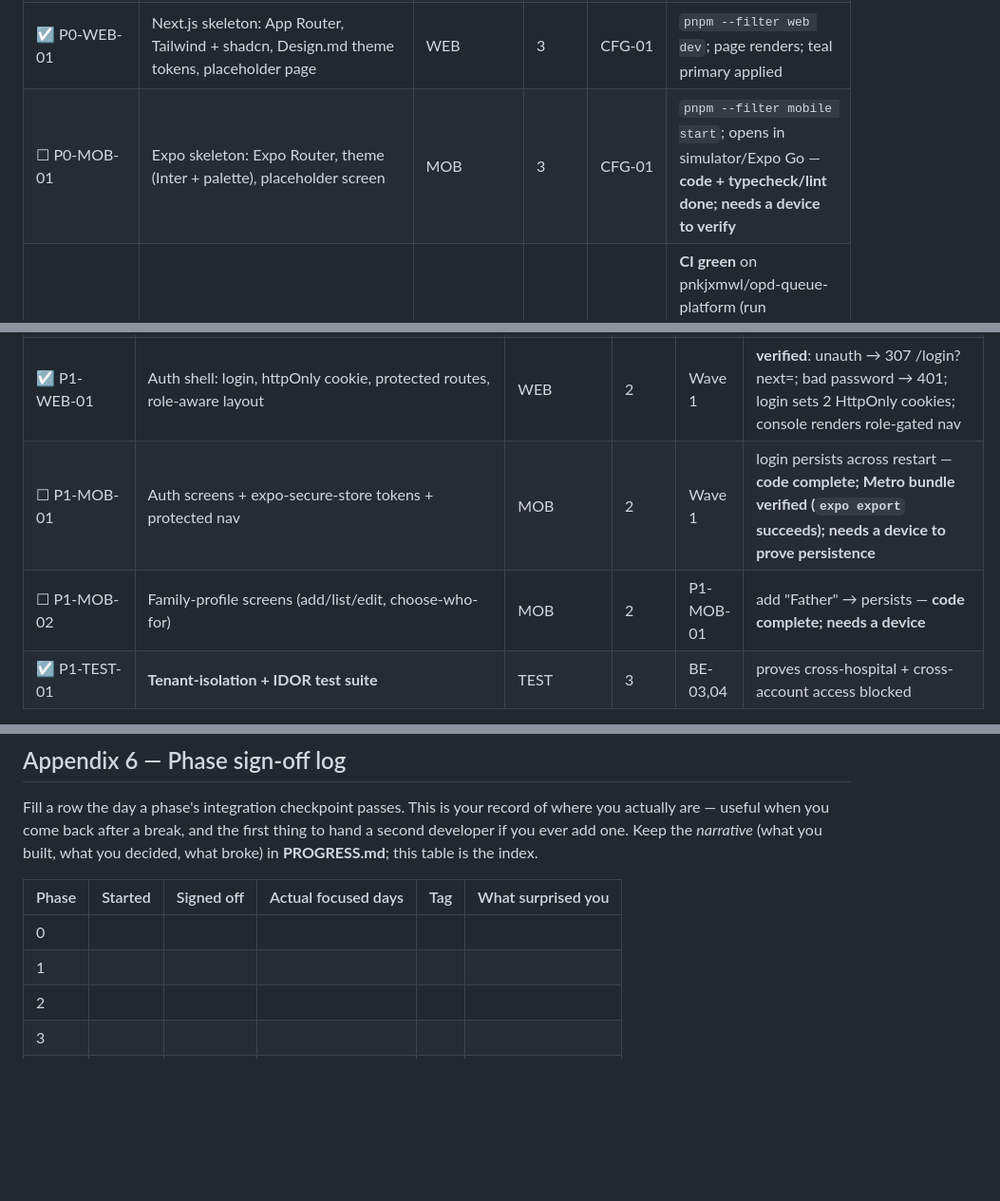
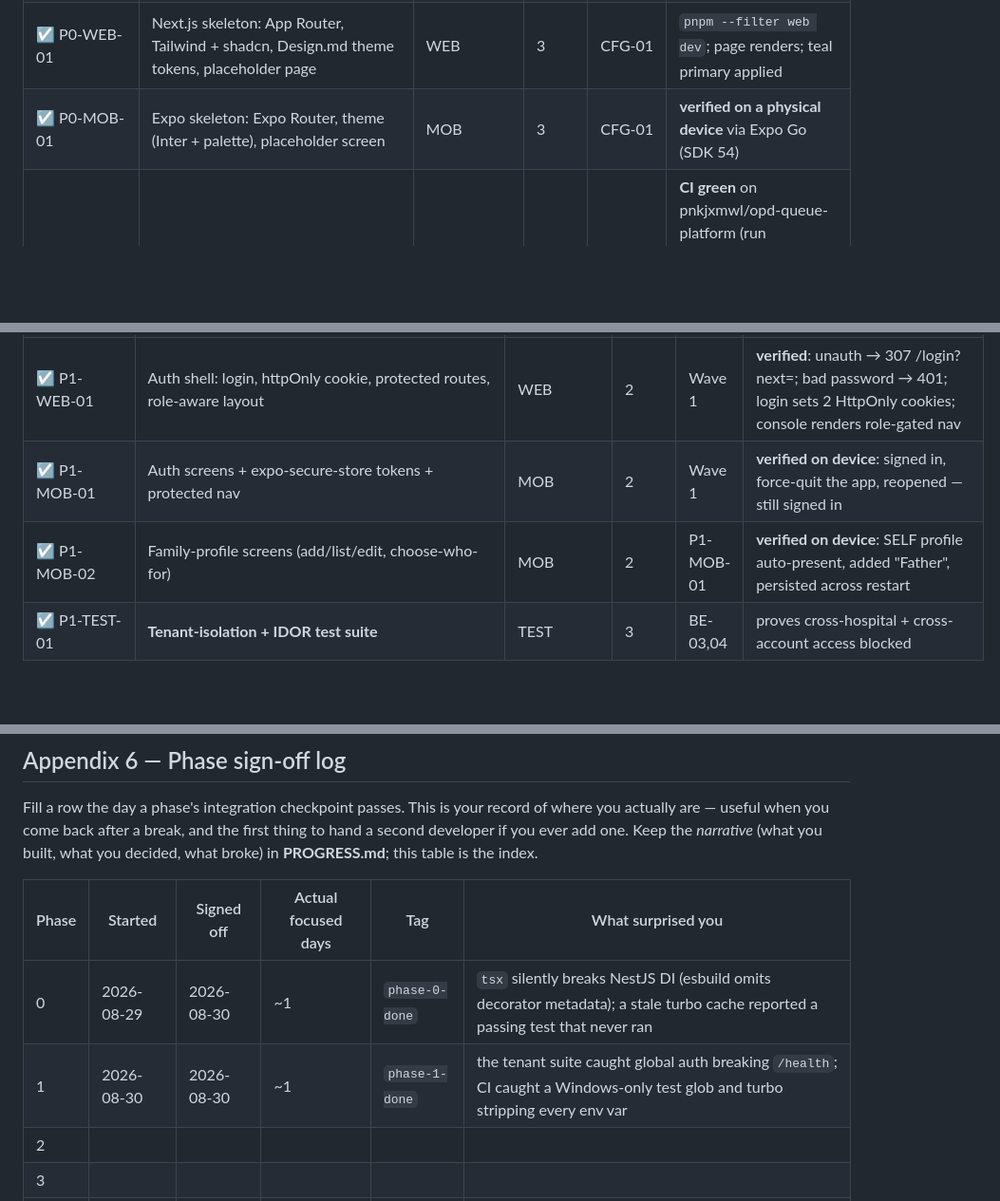
Before and after one commit to pnkjxmwl/opd-queue-platform, a Markdown page: docs/Phases.md, 3 parts joined by grey strips. Shown at 95% size. Drawn GitHub-style; blank space fills up the shorter version.

```diff
--- a/docs/Phases.md
+++ b/docs/Phases.md
@@ -285,7 +285,7 @@ GET /health/ready     — readiness (checks DB + Redis)
 | ☑ P0-DB-01 | Prisma init; docker-compose (Postgres+Redis); core schema (Account, Patient, Hospital, HospitalStaff, Department, Doctor); first migration | DB | 2 | 01 | `docker compose up`; `prisma migrate dev` creates tables; `prisma studio` shows them |
 | ☑ P0-BE-01 | NestJS skeleton: env validation (Zod), pino logger, exception filter + error envelope, `/health` + `/health/ready` | BE | 3 | CFG-01, DB-01 | `curl /health` → 200; `/health/ready` 200 only when DB+Redis up; kill DB → 503 |
 | ☑ P0-WEB-01 | Next.js skeleton: App Router, Tailwind + shadcn, Design.md theme tokens, placeholder page | WEB | 3 | CFG-01 | `pnpm --filter web dev`; page renders; teal primary applied |
-| ☐ P0-MOB-01 | Expo skeleton: Expo Router, theme (Inter + palette), placeholder screen | MOB | 3 | CFG-01 | `pnpm --filter mobile start`; opens in simulator/Expo Go — **code + typecheck/lint done; needs a device to verify** |
+| ☑ P0-MOB-01 | Expo skeleton: Expo Router, theme (Inter + palette), placeholder screen | MOB | 3 | CFG-01 | **verified on a physical device** via Expo Go (SDK 54) |
 | ☑ P0-INFRA-02 | CI (GitHub Actions): install → lint → typecheck → test → build | INFRA | 4 | all | **CI green** on pnkjxmwl/opd-queue-platform (run 33277067473): install → prisma generate → migrate deploy → lint → typecheck → test → build |
 
 **Parallelization:** Wave 3 → `BE-01 ∥ WEB-01 ∥ MOB-01` (three agents, three directories).
@@ -383,8 +383,8 @@ PATCH/DELETE /patients/:id
 | ☑ P1-BE-03 | `JwtGuard`, `RolesGuard`, `TenantGuard` + tenant context | BE | 2 | Wave 1 | unit: role allow/deny; **tenant test: A scoped to A only** |
 | ☑ P1-BE-04 | Patients: family-profile CRUD scoped to account | BE | 2 | P1-BE-03 | CRUD works; **IDOR test: can't fetch another account's patient** |
 | ☑ P1-WEB-01 | Auth shell: login, httpOnly cookie, protected routes, role-aware layout | WEB | 2 | Wave 1 | **verified**: unauth → 307 /login?next=; bad password → 401; login sets 2 HttpOnly cookies; console renders role-gated nav |
-| ☐ P1-MOB-01 | Auth screens + expo-secure-store tokens + protected nav | MOB | 2 | Wave 1 | login persists across restart — **code complete; Metro bundle verified (`expo export` succeeds); needs a device to prove persistence** |
-| ☐ P1-MOB-02 | Family-profile screens (add/list/edit, choose-who-for) | MOB | 2 | P1-MOB-01 | add "Father" → persists — **code complete; needs a device** |
+| ☑ P1-MOB-01 | Auth screens + expo-secure-store tokens + protected nav | MOB | 2 | Wave 1 | **verified on device**: signed in, force-quit the app, reopened — still signed in |
+| ☑ P1-MOB-02 | Family-profile screens (add/list/edit, choose-who-for) | MOB | 2 | P1-MOB-01 | **verified on device**: SELF profile auto-present, added "Father", persisted across restart |
 | ☑ P1-TEST-01 | **Tenant-isolation + IDOR test suite** | TEST | 3 | BE-03,04 | proves cross-hospital + cross-account access blocked |
 
 **Parallelization:** Wave 2 → `BE (01–04) ∥ WEB-01 ∥ MOB (01–02)`. UI mocks auth until BE ready.
@@ -1345,8 +1345,8 @@ Keep the *narrative* (what you built, what you decided, what broke) in **PROGRES
 
 | Phase | Started | Signed off | Actual focused days | Tag | What surprised you |
 |---|---|---|---|---|---|
-| 0 |  |  |  |  |  |
-| 1 |  |  |  |  |  |
+| 0 | 2026-08-29 | 2026-08-30 | ~1 | `phase-0-done` | `tsx` silently breaks NestJS DI (esbuild omits decorator metadata); a stale turbo cache reported a passing test that never ran |
+| 1 | 2026-08-30 | 2026-08-30 | ~1 | `phase-1-done` | the tenant suite caught global auth breaking `/health`; CI caught a Windows-only test glob and turbo stripping every env var |
 | 2 |  |  |  |  |  |
 | 3 |  |  |  |  |  |
 | 4 |  |  |  |  |  |
```
Also changed, not shown: other parts of docs/Phases.md (+2 -2 lines), docs/PROGRESS.md (+35 -5 lines).
